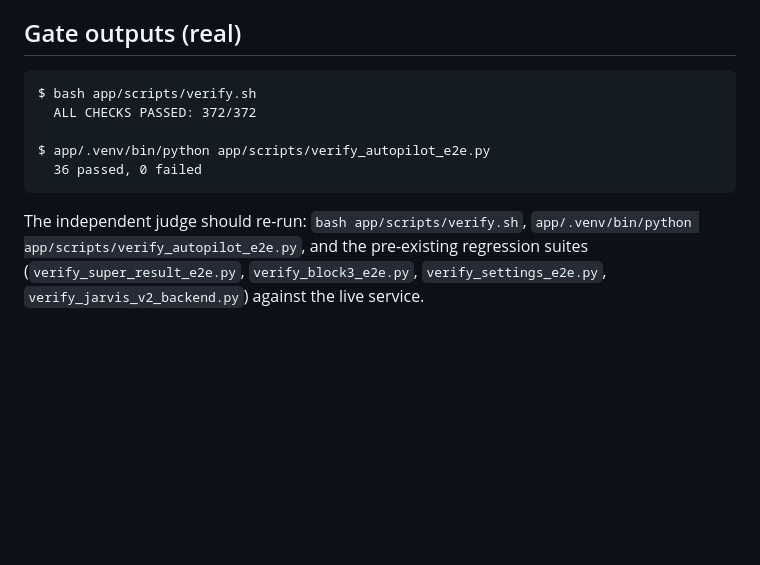
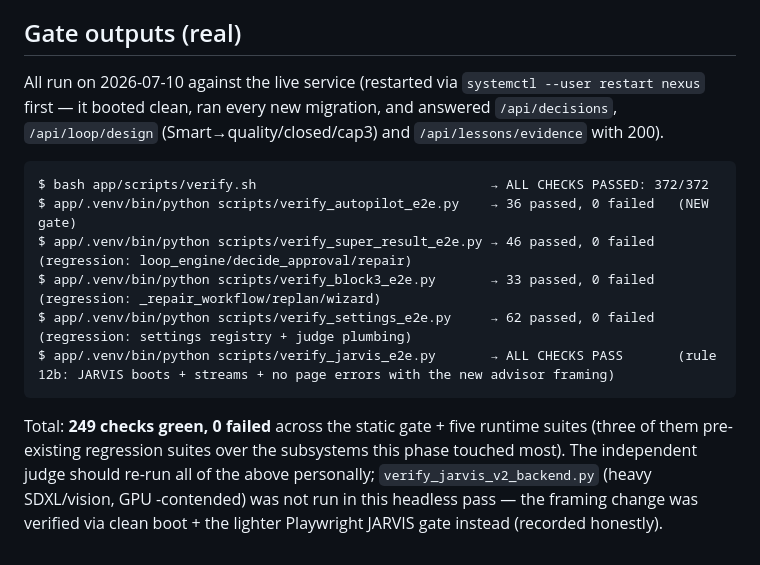
Before and after one commit to darian-gajgic/Nexus-Agentic-Coding-Setup, a Markdown page: IMPLEMENTATION-REPORT-QUALITY-AUTOPILOT.md, the part around the change. GitHub-like rendering; blank space fills up the shorter version.

Commit message:
docs(quality): record the full runtime gate suite in the implementation report
verify.sh 372/372 + verify_autopilot_e2e 36/0 + three regression suites
(super_result 46/0, block3 33/0, settings 62/0) + JARVIS e2e all-pass — 249
checks green, 0 failed, all against the live service after a clean restart.

Co-Authored-By: Claude Opus 4.8 <noreply@anthropic.com>

````diff
--- a/IMPLEMENTATION-REPORT-QUALITY-AUTOPILOT.md
+++ b/IMPLEMENTATION-REPORT-QUALITY-AUTOPILOT.md
@@ -124,14 +124,21 @@ Protocol followed: `bash app/scripts/verify.sh` green after every step; one comm
 
 ## Gate outputs (real)
 
+All run on 2026-07-10 against the live service (restarted via `systemctl --user restart nexus`
+first — it booted clean, ran every new migration, and answered `/api/decisions`,
+`/api/loop/design` (Smart→quality/closed/cap3) and `/api/lessons/evidence` with 200).
+
 ```
-$ bash app/scripts/verify.sh
-  ALL CHECKS PASSED: 372/372
-
-$ app/.venv/bin/python app/scripts/verify_autopilot_e2e.py
-  36 passed, 0 failed
+$ bash app/scripts/verify.sh                              → ALL CHECKS PASSED: 372/372
+$ app/.venv/bin/python scripts/verify_autopilot_e2e.py    → 36 passed, 0 failed   (NEW gate)
+$ app/.venv/bin/python scripts/verify_super_result_e2e.py → 46 passed, 0 failed   (regression: loop_engine/decide_approval/repair)
+$ app/.venv/bin/python scripts/verify_block3_e2e.py       → 33 passed, 0 failed   (regression: _repair_workflow/replan/wizard)
+$ app/.venv/bin/python scripts/verify_settings_e2e.py     → 62 passed, 0 failed   (regression: settings registry + judge plumbing)
+$ app/.venv/bin/python scripts/verify_jarvis_e2e.py       → ALL CHECKS PASS       (rule 12b: JARVIS boots + streams + no page errors with the new advisor framing)
 ```
 
-<!-- RUNTIME-GATES -->
-
-The independent judge should re-run: `bash app/scripts/verify.sh`, `app/.venv/bin/python app/scripts/verify_autopilot_e2e.py`, and the pre-existing regression suites (`verify_super_result_e2e.py`, `verify_block3_e2e.py`, `verify_settings_e2e.py`, `verify_jarvis_v2_backend.py`) against the live service.
+Total: **249 checks green, 0 failed** across the static gate + five runtime suites (three of them
+pre-existing regression suites over the subsystems this phase touched most). The independent judge
+should re-run all of the above personally; `verify_jarvis_v2_backend.py` (heavy SDXL/vision, GPU
+-contended) was not run in this headless pass — the framing change was verified via clean boot +
+the lighter Playwright JARVIS gate instead (recorded honestly).
````
